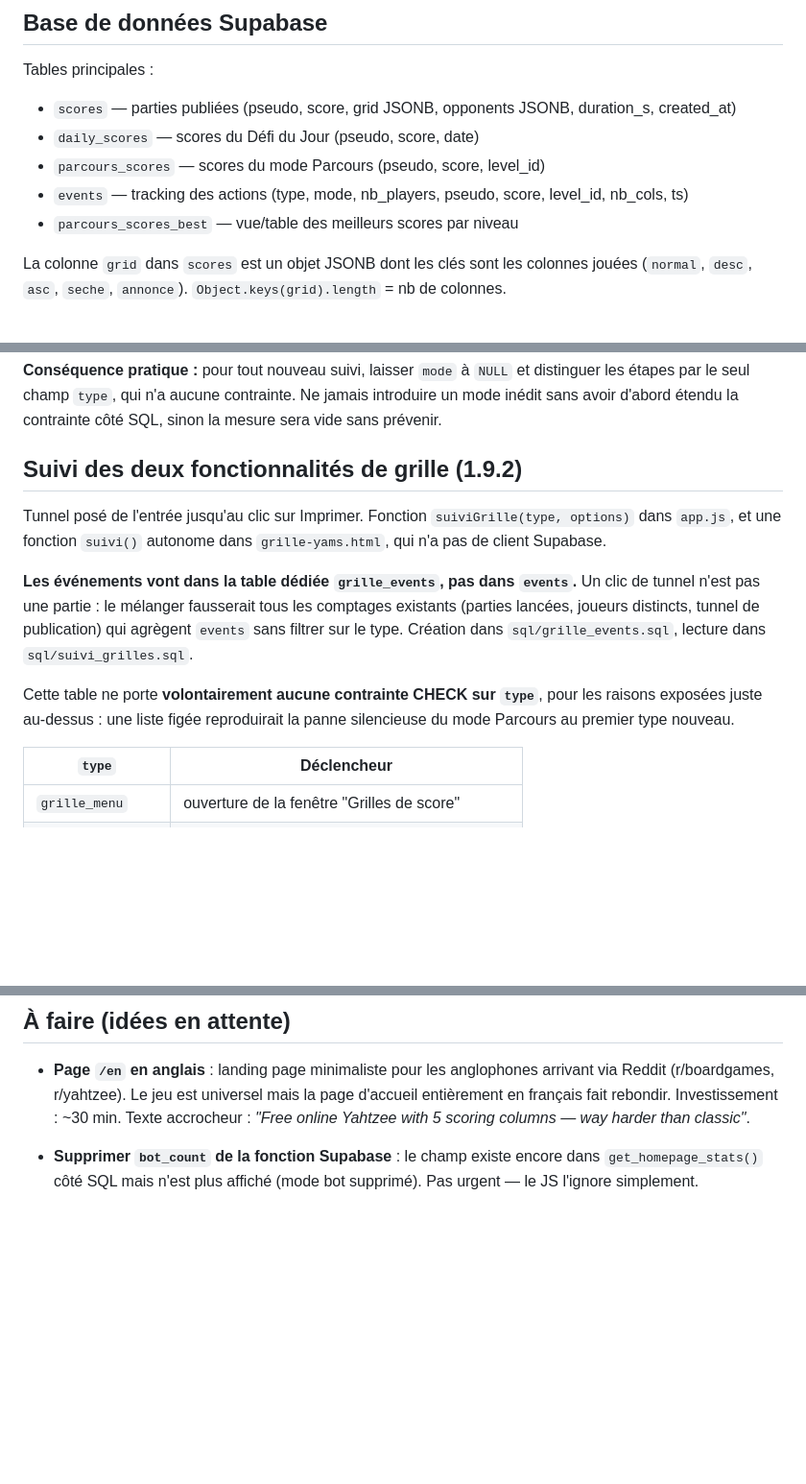
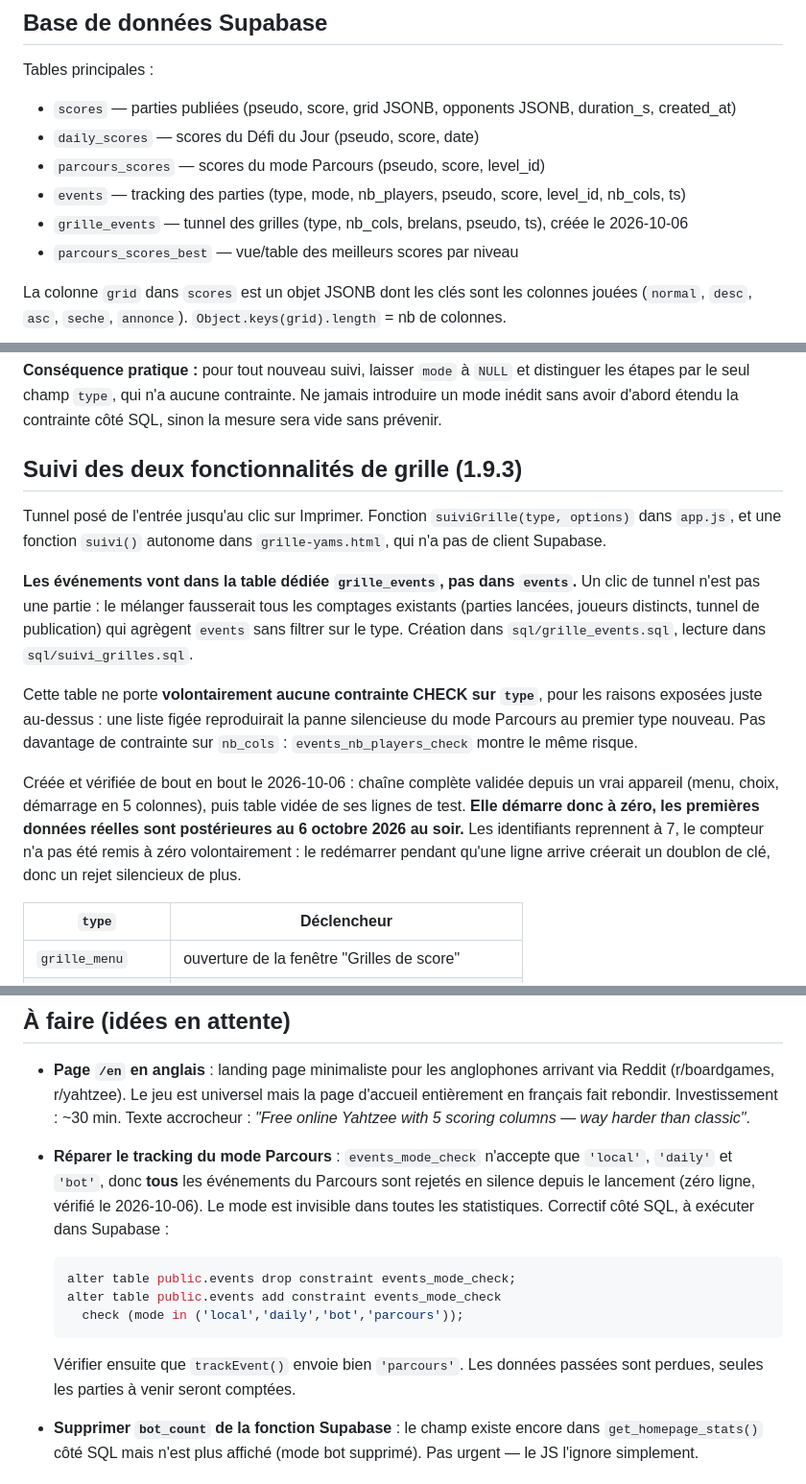
Before and after one commit to clemexify/Yams, a Markdown page: CLAUDE.md, 3 parts joined by grey strips. Shown at 96% size. GitHub-like rendering; blank space fills up the shorter version.

Commit message:
Documentation : table de suivi créée et vérifiée, dette du Parcours notée
Mise à jour après la création de `grille_events` en base.

La table rejoint la liste des tables principales de CLAUDE.md, avec sa
date de création et ses colonnes. La section de suivi précise qu'elle a
été vérifiée de bout en bout le 2026-10-06, depuis un vrai appareil et
pas seulement un navigateur piloté, puis vidée de ses lignes de test.
Elle démarre donc à zéro : toute donnée réelle est postérieure à cette
soirée, ce qu'il faudra garder en tête en lisant les premiers chiffres.

Noté aussi pourquoi le compteur d'identifiants n'a pas été remis à zéro :
le redémarrer pendant qu'une ligne arrive créerait un doublon de clé,
donc un rejet silencieux de plus. Les identifiants repartent de 7.

DETTE IDENTIFIÉE, NON TRAITÉE

La liste des choses à faire gagne la réparation du tracking du Parcours,
avec le SQL correspondant. La contrainte events_mode_check n'accepte que
trois modes, donc tous les événements du Parcours sont rejetés en silence
depuis le lancement : zéro ligne en base, vérifié sur la production. Le
mode est invisible dans l'ensemble des statistiques.

Les données passées sont perdues, le correctif ne vaudra que pour les
parties à venir. Je ne l'ai pas appliqué : c'est une modification de
schéma sur la production, elle revient à Clément.

Documentation seule, aucun fichier servi n'est touché, donc pas de
changement de version ni de cache.

Co-Authored-By: Claude Opus 5 <noreply@anthropic.com>

````diff
--- a/CLAUDE.md
+++ b/CLAUDE.md
@@ -46,7 +46,8 @@ Tables principales :
 - `scores` — parties publiées (pseudo, score, grid JSONB, opponents JSONB, duration_s, created_at)
 - `daily_scores` — scores du Défi du Jour (pseudo, score, date)
 - `parcours_scores` — scores du mode Parcours (pseudo, score, level_id)
-- `events` — tracking des actions (type, mode, nb_players, pseudo, score, level_id, nb_cols, ts)
+- `events` — tracking des parties (type, mode, nb_players, pseudo, score, level_id, nb_cols, ts)
+- `grille_events` — tunnel des grilles (type, nb_cols, brelans, pseudo, ts), créée le 2026-10-06
 - `parcours_scores_best` — vue/table des meilleurs scores par niveau
 
 La colonne `grid` dans `scores` est un objet JSONB dont les clés sont les colonnes jouées
@@ -356,7 +357,7 @@ dans les deux cas, une contrainte CHECK étant satisfaite dès que l'expression
 étapes par le seul champ `type`, qui n'a aucune contrainte. Ne jamais introduire un mode inédit
 sans avoir d'abord étendu la contrainte côté SQL, sinon la mesure sera vide sans prévenir.
 
-## Suivi des deux fonctionnalités de grille (1.9.2)
+## Suivi des deux fonctionnalités de grille (1.9.3)
 
 Tunnel posé de l'entrée jusqu'au clic sur Imprimer. Fonction `suiviGrille(type, options)` dans
 `app.js`, et une fonction `suivi()` autonome dans `grille-yams.html`, qui n'a pas de client
@@ -369,7 +370,14 @@ dans `sql/grille_events.sql`, lecture dans `sql/suivi_grilles.sql`.
 
 Cette table ne porte **volontairement aucune contrainte CHECK sur `type`**, pour les raisons
 exposées juste au-dessus : une liste figée reproduirait la panne silencieuse du mode Parcours au
-premier type nouveau.
+premier type nouveau. Pas davantage de contrainte sur `nb_cols` : `events_nb_players_check` montre
+le même risque.
+
+Créée et vérifiée de bout en bout le 2026-10-06 : chaîne complète validée depuis un vrai appareil
+(menu, choix, démarrage en 5 colonnes), puis table vidée de ses lignes de test. **Elle démarre donc
+à zéro, les premières données réelles sont postérieures au 6 octobre 2026 au soir.** Les
+identifiants reprennent à 7, le compteur n'a pas été remis à zéro volontairement : le redémarrer
+pendant qu'une ligne arrive créerait un doublon de clé, donc un rejet silencieux de plus.
 
 | `type` | Déclencheur |
 |---|---|
@@ -414,6 +422,18 @@ Résultat : SF Pro sur Apple, Segoe UI sur Windows, Roboto sur Android.
   page d'accueil entièrement en français fait rebondir. Investissement : ~30 min.
   Texte accrocheur : *"Free online Yahtzee with 5 scoring columns — way harder than classic"*.
 
+- **Réparer le tracking du mode Parcours** : `events_mode_check` n'accepte que `'local'`,
+  `'daily'` et `'bot'`, donc **tous** les événements du Parcours sont rejetés en silence depuis le
+  lancement (zéro ligne, vérifié le 2026-10-06). Le mode est invisible dans toutes les statistiques.
+  Correctif côté SQL, à exécuter dans Supabase :
+  ```sql
+  alter table public.events drop constraint events_mode_check;
+  alter table public.events add constraint events_mode_check
+    check (mode in ('local','daily','bot','parcours'));
+  ```
+  Vérifier ensuite que `trackEvent()` envoie bien `'parcours'`. Les données passées sont perdues,
+  seules les parties à venir seront comptées.
+
 - **Supprimer `bot_count` de la fonction Supabase** : le champ existe encore dans
   `get_homepage_stats()` côté SQL mais n'est plus affiché (mode bot supprimé).
   Pas urgent — le JS l'ignore simplement.
````
